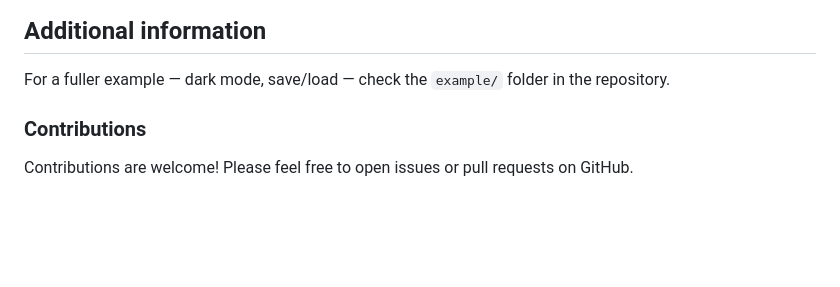
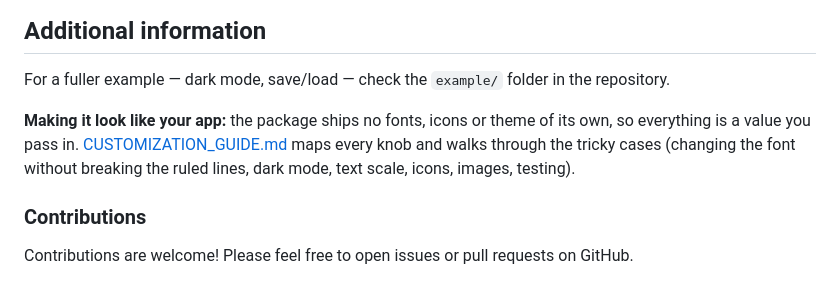
Before and after one commit to kenresoft/lightweight_rich_editor, a Markdown page: README.md, the part around the change. Rendered like a GitHub page; blank space fills up the shorter version.

Commit message:
Customisation guide (no assets, no theme: all values passed in)

```diff
--- a/README.md
+++ b/README.md
@@ -123,6 +123,8 @@ setState(() {
 
 For a fuller example — dark mode, save/load — check the `example/` folder in the repository.
 
+**Making it look like your app:** the package ships no fonts, icons or theme of its own, so everything is a value you pass in. [CUSTOMIZATION_GUIDE.md](CUSTOMIZATION_GUIDE.md) maps every knob and walks through the tricky cases (changing the font without breaking the ruled lines, dark mode, text scale, icons, images, testing).
+
 ### Contributions
 
 Contributions are welcome! Please feel free to open issues or pull requests on GitHub.
```
Also changed, not shown: CHANGELOG.md (+6 -0 lines), CUSTOMIZATION_GUIDE.md (added, +275 -0 lines).
